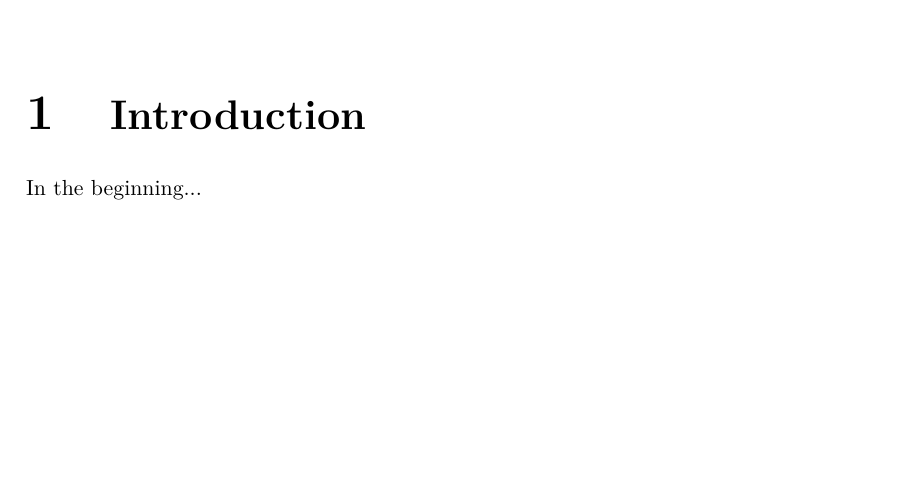
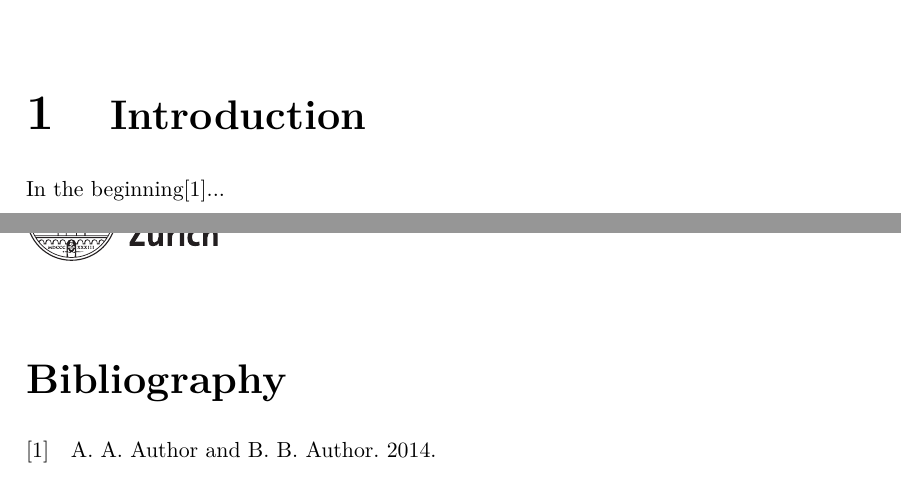
Before and after one commit to tillboehringer/Vorlage_UZH, a LaTeX book (main.tex, which reads quellen.bib): part of page 3 of 5 before the commit and two parts of pages 3 and 4 of 6 after it, the two joined at a grey line, cut so that both start at the same text, the shorter picture padded with empty space. Compiled offline with pdfLaTeX.

Commit message:
Rerun biber und Beispiel Zitierung eingefühgt

```diff
--- a/main.tex
+++ b/main.tex
@@ -30,7 +30,7 @@
 
 \chapter{Introduction}
 
-In the beginning...
+In the beginning\cite{Test}...
 
 \include{Setup/Verzeichnisse_eigen}
 
--- a/quellen.bib
+++ b/quellen.bib
@@ -0,0 +1,4 @@
+@BOOK{Test,
+  AUTHOR = {A. A. Author and B. B. Author},
+  DATE   = {2014}
+}
```
